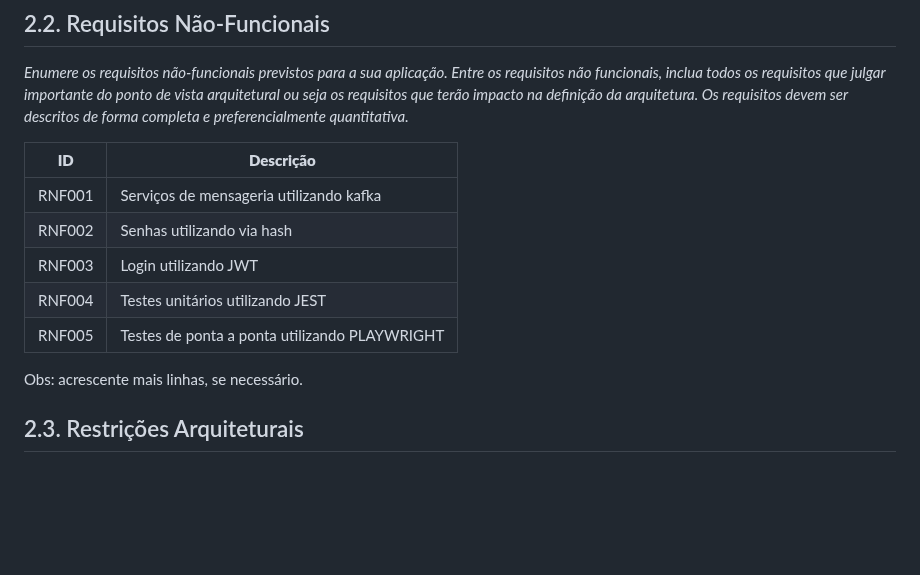
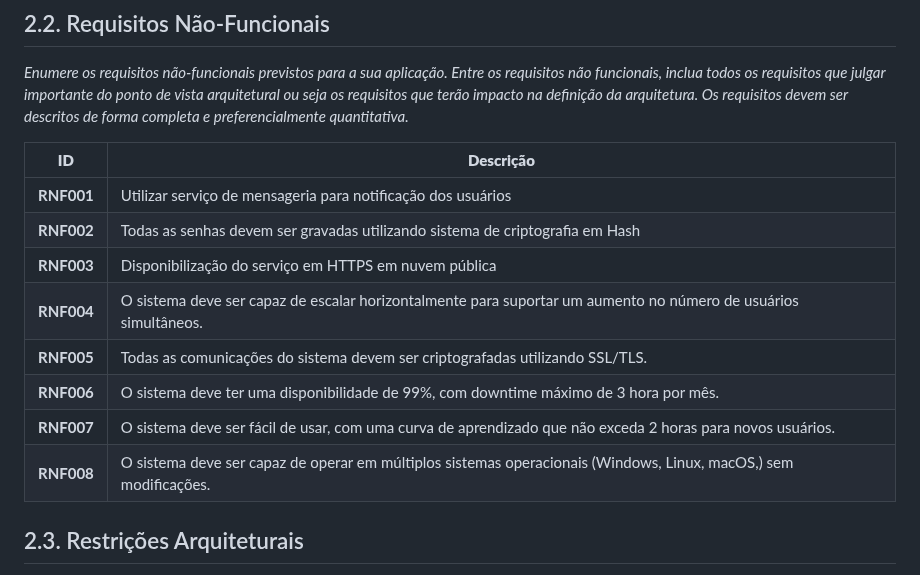
Before and after one commit to eduardobandeiramg/mrp, a Markdown page: docs/architecture_document.md, the part around the change. Drawn GitHub-style; blank space fills up the shorter version.

```diff
--- a/docs/architecture_document.md
+++ b/docs/architecture_document.md
@@ -134,14 +134,14 @@ _Enumere os requisitos não-funcionais previstos para a sua aplicação. Entre o
 
 | **ID** | **Descrição** |
 | --- | --- |
-| RNF001 | Serviços de mensageria utilizando kafka |
-| RNF002 | Senhas utilizando via hash |
-| RNF003 | Login utilizando JWT |
-| RNF004 | Testes unitários utilizando JEST |
-| RNF005 | Testes de ponta a ponta utilizando PLAYWRIGHT |
-
-
-Obs: acrescente mais linhas, se necessário.
+| **RNF001** | Utilizar serviço de mensageria para notificação dos usuários |
+| **RNF002** | Todas as senhas devem ser gravadas utilizando sistema de criptografia em Hash |
+| **RNF003** | Disponibilização do serviço em HTTPS em nuvem pública |
+| **RNF004** | O sistema deve ser capaz de escalar horizontalmente para suportar um aumento no número de usuários simultâneos. |
+| **RNF005** | Todas as comunicações do sistema devem ser criptografadas utilizando SSL/TLS. |
+| **RNF006** | O sistema deve ter uma disponibilidade de 99%, com downtime máximo de 3 hora por mês. |
+| **RNF007** | O sistema deve ser fácil de usar, com uma curva de aprendizado que não exceda 2 horas para novos usuários. |
+| **RNF008** | O sistema deve ser capaz de operar em múltiplos sistemas operacionais (Windows, Linux, macOS,) sem modificações. |
 
 ## 2.3. Restrições Arquiteturais
 
```
